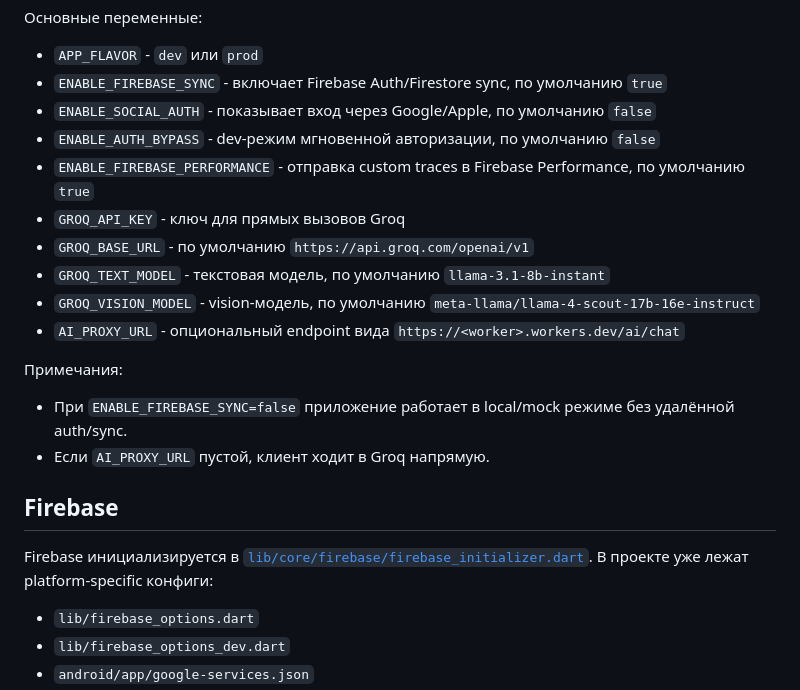
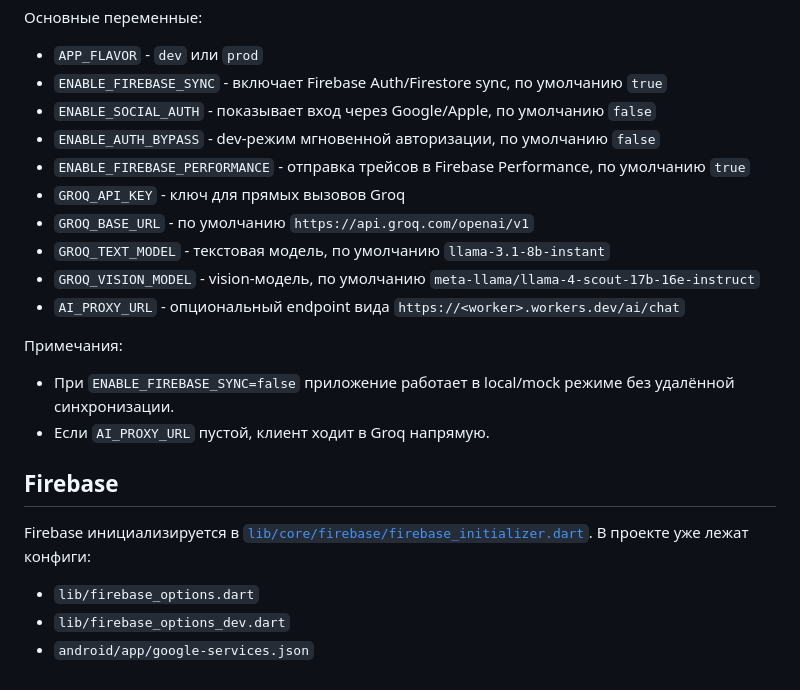
Before and after one commit to KuZa67877/diploma, a Markdown page: README.md, the part around the change. Drawn GitHub-style.

```diff
--- a/README.md
+++ b/README.md
@@ -139,7 +139,7 @@ flutter run --dart-define=ENABLE_FIREBASE_SYNC=false
 - `ENABLE_FIREBASE_SYNC` - включает Firebase Auth/Firestore sync, по умолчанию `true`
 - `ENABLE_SOCIAL_AUTH` - показывает вход через Google/Apple, по умолчанию `false`
 - `ENABLE_AUTH_BYPASS` - dev-режим мгновенной авторизации, по умолчанию `false`
-- `ENABLE_FIREBASE_PERFORMANCE` - отправка custom traces в Firebase Performance, по умолчанию `true`
+- `ENABLE_FIREBASE_PERFORMANCE` - отправка трейсов в Firebase Performance, по умолчанию `true`
 - `GROQ_API_KEY` - ключ для прямых вызовов Groq
 - `GROQ_BASE_URL` - по умолчанию `https://api.groq.com/openai/v1`
 - `GROQ_TEXT_MODEL` - текстовая модель, по умолчанию `llama-3.1-8b-instant`
@@ -148,12 +148,12 @@ flutter run --dart-define=ENABLE_FIREBASE_SYNC=false
 
 Примечания:
 
-- При `ENABLE_FIREBASE_SYNC=false` приложение работает в local/mock режиме без удалённой auth/sync.
+- При `ENABLE_FIREBASE_SYNC=false` приложение работает в local/mock режиме без удалённой синхронизации.
 - Если `AI_PROXY_URL` пустой, клиент ходит в Groq напрямую.
 
 ## Firebase
 
-Firebase инициализируется в [`lib/core/firebase/firebase_initializer.dart`](./lib/core/firebase/firebase_initializer.dart). В проекте уже лежат platform-specific конфиги:
+Firebase инициализируется в [`lib/core/firebase/firebase_initializer.dart`](./lib/core/firebase/firebase_initializer.dart). В проекте уже лежат  конфиги:
 
 - `lib/firebase_options.dart`
 - `lib/firebase_options_dev.dart`
```
